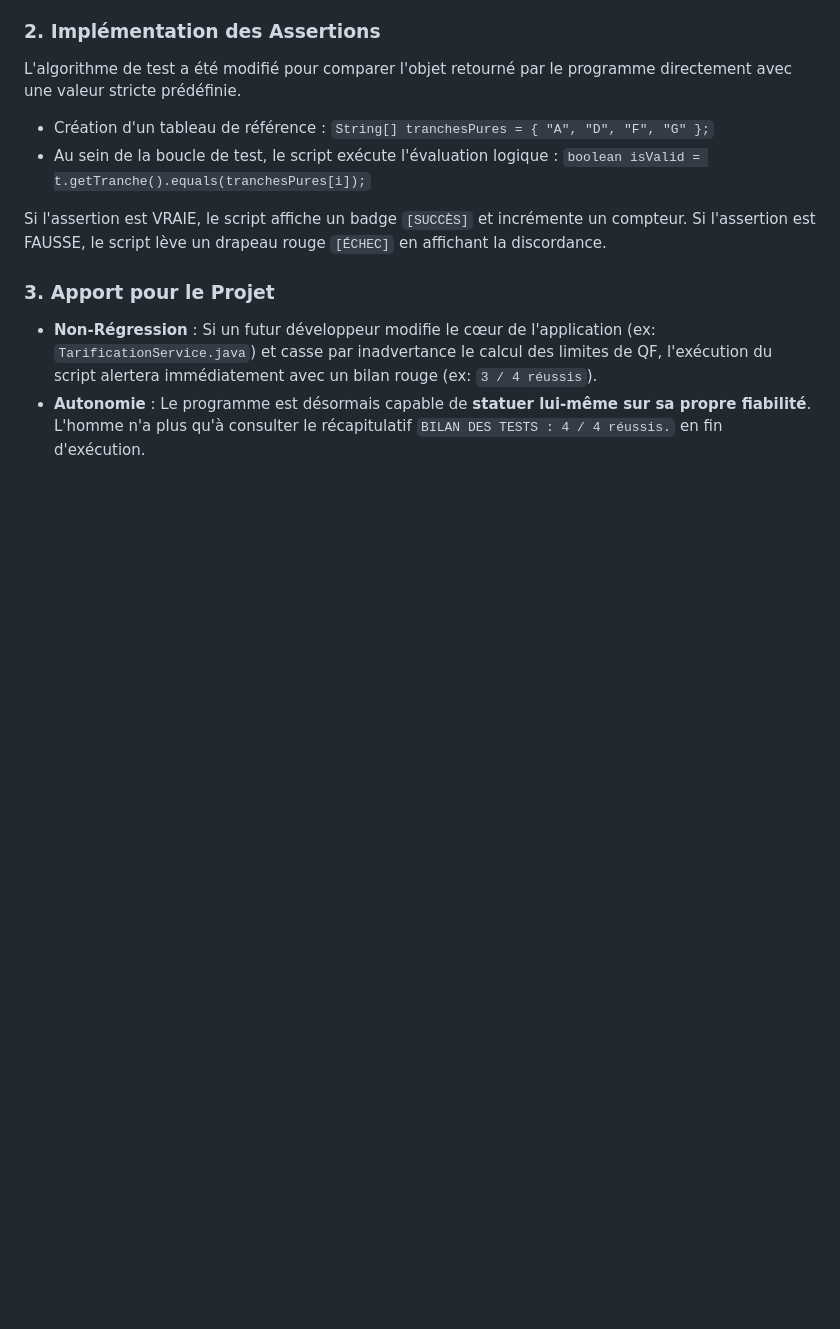
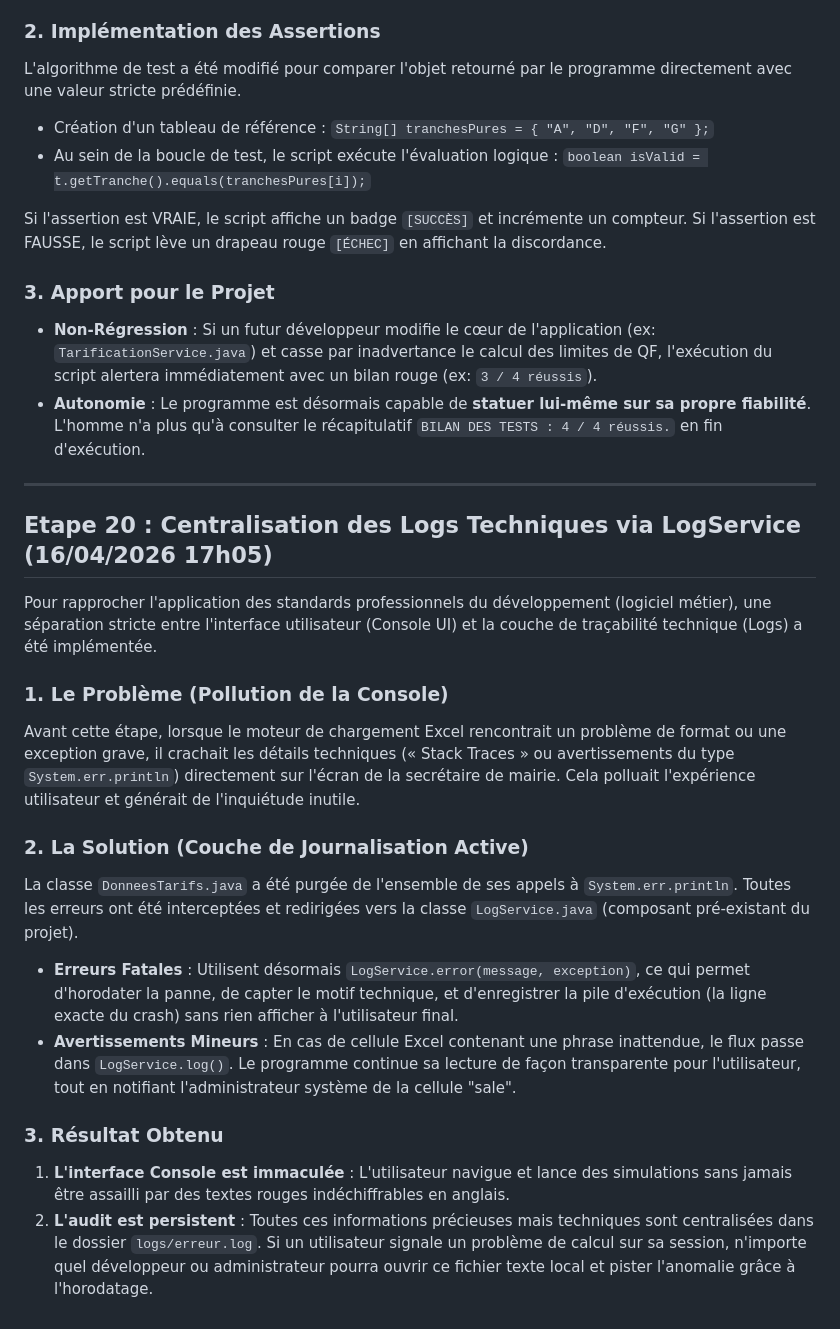
Before and after one commit to juniorsky-git/Projet-Tarification-Mairie, a Markdown page: Documents_Gestion/journal_developpement.md, the part around the change. Rendered like a GitHub page; blank space fills up the shorter version.

Commit message:
docs: documentation exhaustive de la refactorisation LogService dans l'etape 20

```diff
--- a/Documents_Gestion/journal_developpement.md
+++ b/Documents_Gestion/journal_developpement.md
@@ -411,3 +411,22 @@ Si l'assertion est FAUSSE, le script lève un drapeau rouge `[ÉCHEC]` en affich
 ### 3. Apport pour le Projet
 - **Non-Régression** : Si un futur développeur modifie le cœur de l'application (ex: `TarificationService.java`) et casse par inadvertance le calcul des limites de QF, l'exécution du script alertera immédiatement avec un bilan rouge (ex: `3 / 4 réussis`).
 - **Autonomie** : Le programme est désormais capable de **statuer lui-même sur sa propre fiabilité**. L'homme n'a plus qu'à consulter le récapitulatif `BILAN DES TESTS : 4 / 4 réussis.` en fin d'exécution.
+
+---
+
+## Etape 20 : Centralisation des Logs Techniques via LogService (16/04/2026 17h05)
+
+Pour rapprocher l'application des standards professionnels du développement (logiciel métier), une séparation stricte entre l'interface utilisateur (Console UI) et la couche de traçabilité technique (Logs) a été implémentée.
+
+### 1. Le Problème (Pollution de la Console)
+Avant cette étape, lorsque le moteur de chargement Excel rencontrait un problème de format ou une exception grave, il crachait les détails techniques (« Stack Traces » ou avertissements du type `System.err.println`) directement sur l'écran de la secrétaire de mairie. Cela polluait l'expérience utilisateur et générait de l'inquiétude inutile.
+
+### 2. La Solution (Couche de Journalisation Active)
+La classe `DonneesTarifs.java` a été purgée de l'ensemble de ses appels à `System.err.println`. Toutes les erreurs ont été interceptées et redirigées vers la classe `LogService.java` (composant pré-existant du projet).
+
+- **Erreurs Fatales** : Utilisent désormais `LogService.error(message, exception)`, ce qui permet d'horodater la panne, de capter le motif technique, et d'enregistrer la pile d'exécution (la ligne exacte du crash) sans rien afficher à l'utilisateur final.
+- **Avertissements Mineurs** : En cas de cellule Excel contenant une phrase inattendue, le flux passe dans `LogService.log()`. Le programme continue sa lecture de façon transparente pour l'utilisateur, tout en notifiant l'administrateur système de la cellule "sale".
+
+### 3. Résultat Obtenu
+1.  **L'interface Console est immaculée** : L'utilisateur navigue et lance des simulations sans jamais être assailli par des textes rouges indéchiffrables en anglais.
+2.  **L'audit est persistent** : Toutes ces informations précieuses mais techniques sont centralisées dans le dossier `logs/erreur.log`. Si un utilisateur signale un problème de calcul sur sa session, n'importe quel développeur ou administrateur pourra ouvrir ce fichier texte local et pister l'anomalie grâce à l'horodatage.
```
